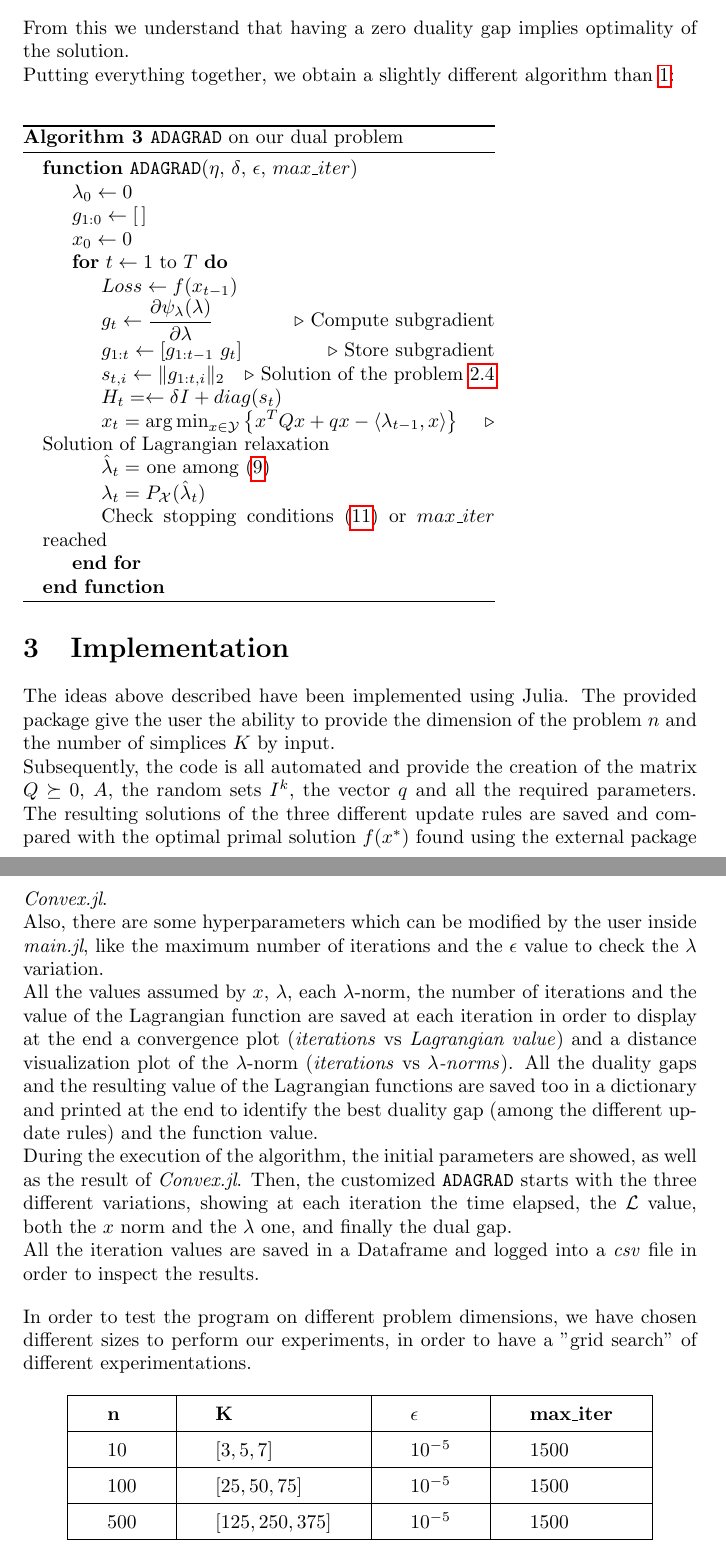
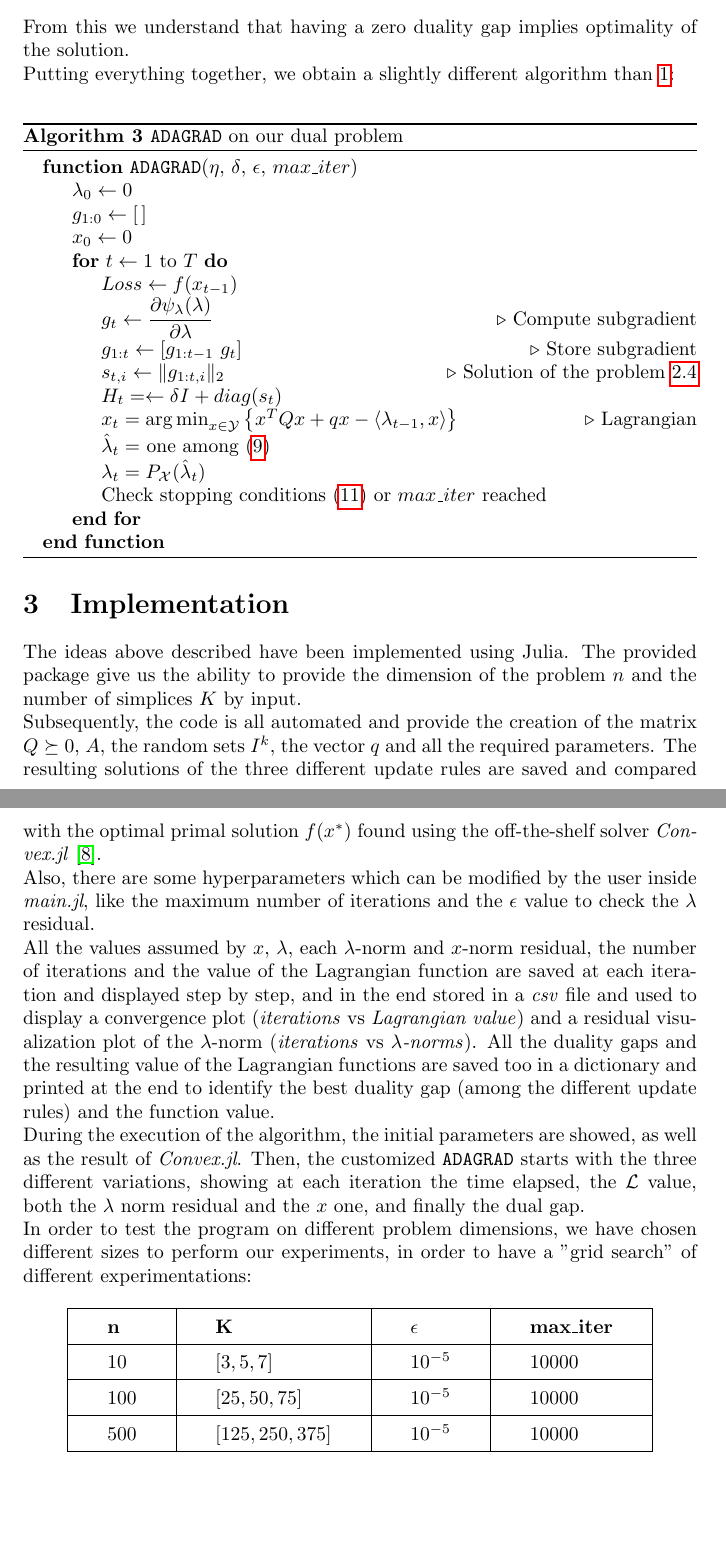
Before and after one commit to matteodefra/Quadratic_disjoint_simplices, a LaTeX document (report/report.tex): two parts of pages 11 and 12 of 17, joined at a grey line, cut so that both start at the same text, the shorter picture padded with empty space. Compiled offline with pdfLaTeX.

```diff
--- a/report/report.tex
+++ b/report/report.tex
@@ -489,7 +478,7 @@
 From this we understand that having a zero duality gap implies optimality of the solution.\\
 Putting everything together, we obtain a slightly different algorithm than \ref{alg:adagrad}:
 \begin{flushleft}
-  \begin{minipage}{.7\textwidth}
+  \begin{minipage}{\textwidth}
     \begin{algorithm}[H]
       \caption{\texttt{ADAGRAD} on our dual problem}
       \label{alg:my_alg}
@@ -505,7 +494,7 @@
             \State $s_{t,i} \gets \| g_{1:t,i} \|_2$\Comment{Solution of the problem \ref{sec:convergence}}
             \State $H_t = \gets \delta \mathit{I} + diag(s_t)$
             % \State $\Psi_t(\lambda_{t-1}) \gets \frac{1}{2} \left\langle \lambda_{t-1},H_t \lambda_{t-1} \right\rangle$
-            \State $x_t = \argmin_{x \in \mathcal{Y}} \left\lbrace x^T Q x + q x - \left\langle \lambda_{t-1},x \right\rangle \right\rbrace$\Comment{Solution of Lagrangian relaxation}
+            \State $x_t = \argmin_{x \in \mathcal{Y}} \left\lbrace x^T Q x + q x - \left\langle \lambda_{t-1},x \right\rangle \right\rbrace$\Comment{Lagrangian}
             \State $\hat{\lambda}_t =$ one among $\eqref{eqn:updates}$
             \State $\lambda_t = P_\mathcal{X}(\hat{\lambda}_t)$
             \State Check stopping conditions \eqref{eqn:stopping-condition} or $max\_iter$ reached
@@ -516,30 +505,30 @@
   \end{minipage}
 \end{flushleft}
 
+
 \section{Implementation}
-The ideas above described have been implemented using Julia. The provided package give the user the ability to provide the dimension of the problem $n$ and the number of simplices $K$ by input.\\
+The ideas above described have been implemented using Julia. The provided package give us the ability to provide the dimension of the problem $n$ and the number of simplices $K$ by input.\\
 Subsequently, the code is all automated and provide the creation of the matrix $Q \succeq 0$, $A$, the random sets $I^k$, the vector $q$ and all the required parameters. The resulting solutions
-of the three different update rules are saved and compared with the optimal primal solution $f(x^*)$ found using the external package \textit{Convex.jl}.\\
-Also, there are some hyperparameters which can be modified by the user inside \textit{main.jl}, like the maximum number of iterations and the $\epsilon$ value to check the $\lambda$ variation.\\
-All the values assumed by $x$, $\lambda$, each $\lambda$-norm, the number of iterations and the value of the Lagrangian function are saved at each iteration in order to display at the end a convergence plot
-(\textit{iterations} vs \textit{Lagrangian value}) and a distance visualization plot of the $\lambda$-norm (\textit{iterations} vs $\lambda$\textit{-norms}).
-All the duality gaps and the resulting value of the Lagrangian functions are saved too in a dictionary and printed at the end to identify the best duality gap (among the different update rules) and
-the function value.\\
+of the three different update rules are saved and compared with the optimal primal solution $f(x^*)$ found using the off-the-shelf solver \textit{Convex.jl} \cite{convexjl}.\\
+Also, there are some hyperparameters which can be modified by the user inside \textit{main.jl}, like the maximum number of iterations and the $\epsilon$ value to check the $\lambda$ residual.\\
+All the values assumed by $x$, $\lambda$, each $\lambda$-norm and $x$-norm residual, the number of iterations and the value of the Lagrangian function are saved at each iteration and displayed
+step by step, and in the end stored in a \textit{csv} file and used to display a convergence plot (\textit{iterations} vs \textit{Lagrangian value}) and a residual visualization plot of the
+$\lambda$-norm (\textit{iterations} vs $\lambda$\textit{-norms}). All the duality gaps and the resulting value of the Lagrangian functions are saved too in a dictionary and printed at the end
+to identify the best duality gap (among the different update rules) and the function value.\\
 During the execution of the algorithm, the initial parameters are showed, as well as the result of \textit{Convex.jl}. Then, the customized \texttt{ADAGRAD} starts with the three different variations,
-showing at each iteration the time elapsed, the $\mathcal{L}$ value, both the $x$ norm and the $\lambda$ one, and finally the dual gap.\\
-All the iteration values are saved in a Dataframe and logged into a \textit{csv} file in order to inspect the results.\\[1em]
-In order to test the program on different problem dimensions, we have chosen different sizes to perform our experiments, in order to have a "grid search" of different experimentations.
+showing at each iteration the time elapsed, the $\mathcal{L}$ value, both the $\lambda$ norm residual and the $x$ one, and finally the dual gap.\\
+In order to test the program on different problem dimensions, we have chosen different sizes to perform our experiments, in order to have a "grid search" of different experimentations:
 
 \begin{center}
   \begin{tabular}[H]{| L | L | L | L |}
     \hline
     \mathbf{n} & \mathbf{K} & \mathbf{\epsilon} & \mathbf{max\_iter} \\
     \hline
-    10 & \left[3,5,7\right] & 10^{-5} & 1500 \\
+    10 & \left[3,5,7\right] & 10^{-5} & 10000 \\
     \hline
-    100 & \left[25,50,75\right] & 10^{-5} & 1500 \\
+    100 & \left[25,50,75\right] & 10^{-5} & 10000 \\
     \hline
-    500 & \left[125,250,375\right] & 10^{-5} & 1500 \\
+    500 & \left[125,250,375\right] & 10^{-5} & 10000 \\
     \hline
   \end{tabular}
 \end{center}
```
Also changed, not shown: report/bibliography.bib (+10 -0 lines), report/report.bbl, report/report.pdf, report/report.tex (21 more changed lines), 8 other files.
